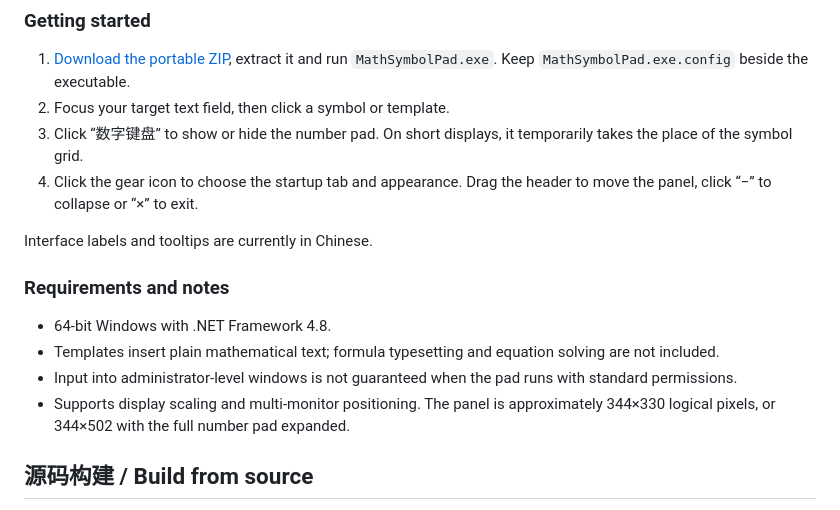
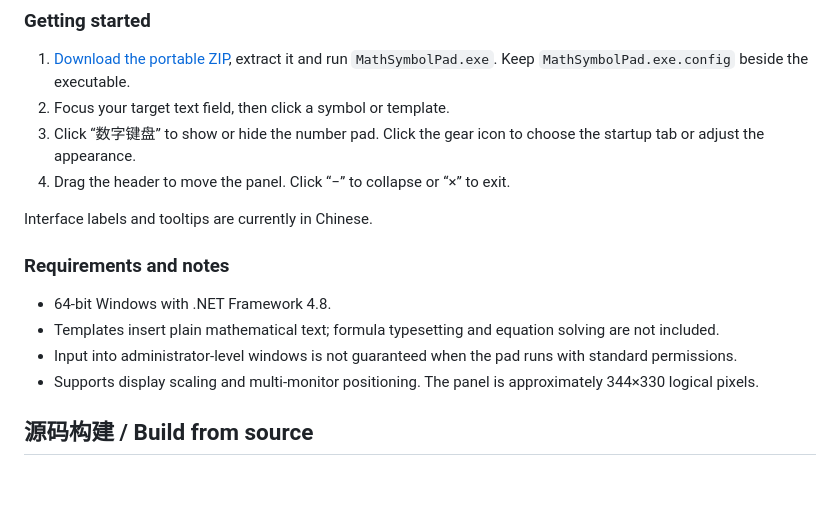
Before and after one commit to shiyu429/MathSymbolPad, a Markdown page: README.md, the part around one of its changes. Rendered like a GitHub page; blank space fills up the shorter version.

```diff
--- a/README.md
+++ b/README.md
@@ -65,8 +62,8 @@ Version 1.1.0 adds a configurable startup tab and an expandable number pad. The
 
 1. [Download the portable ZIP](https://github.com/shiyu429/MathSymbolPad/releases/latest/download/MathSymbolPad-Portable.zip), extract it and run `MathSymbolPad.exe`. Keep `MathSymbolPad.exe.config` beside the executable.
 2. Focus your target text field, then click a symbol or template.
-3. Click “数字键盘” to show or hide the number pad. On short displays, it temporarily takes the place of the symbol grid.
-4. Click the gear icon to choose the startup tab and appearance. Drag the header to move the panel, click “−” to collapse or “×” to exit.
+3. Click “数字键盘” to show or hide the number pad. Click the gear icon to choose the startup tab or adjust the appearance.
+4. Drag the header to move the panel. Click “−” to collapse or “×” to exit.
 
 Interface labels and tooltips are currently in Chinese.
 
@@ -75,7 +72,7 @@ Interface labels and tooltips are currently in Chinese.
 - 64-bit Windows with .NET Framework 4.8.
 - Templates insert plain mathematical text; formula typesetting and equation solving are not included.
 - Input into administrator-level windows is not guaranteed when the pad runs with standard permissions.
-- Supports display scaling and multi-monitor positioning. The panel is approximately 344×330 logical pixels, or 344×502 with the full number pad expanded.
+- Supports display scaling and multi-monitor positioning. The panel is approximately 344×330 logical pixels.
 
 ## 源码构建 / Build from source
 
```
Also changed, not shown: other parts of README.md (+13 -16 lines), dark.png, light.png.
